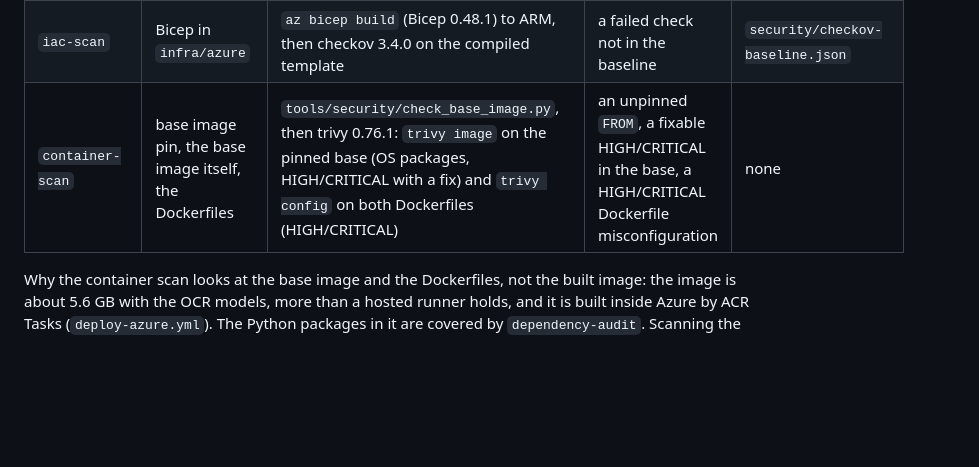
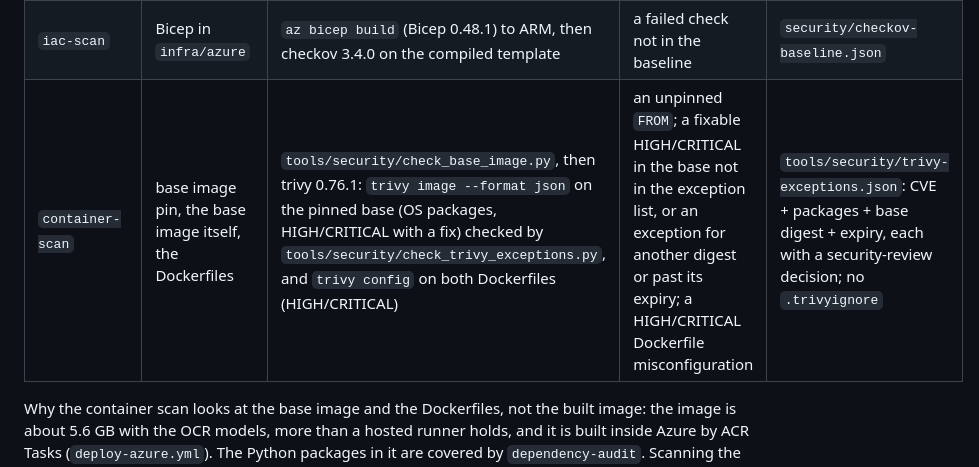
Before and after one commit to muttonkodibiriyani/Invoice_studio_Al, a Markdown page: docs/CI_SECURITY.md, the part around the change. Drawn GitHub-style; blank space fills up the shorter version.

Commit message:
Enhance container scan details in CI_SECURITY.md
Updated the container scan section to include JSON format output and exception handling for trivy scans.

```diff
--- a/docs/CI_SECURITY.md
+++ b/docs/CI_SECURITY.md
@@ -16,7 +16,7 @@ Every action is pinned by commit SHA, every downloaded tool by version and SHA-2
 | `dependency-audit` | known vulnerabilities in every pinned package | pip-audit 2.10.1 on `constraints.txt` plus the Dockerfile's own pins (pip, setuptools, wheel, torch), built by `tools/security/audit_requirements.py` | any advisory not accepted | `security/accepted-advisories.txt` (security-review decision only) |
 | `secret-scan` | secrets in the whole git history | gitleaks 8.30.1 (`gitleaks git`, all branches) | any match not in the baseline | `.gitleaksignore` (each line says why) |
 | `iac-scan` | Bicep in `infra/azure` | `az bicep build` (Bicep 0.48.1) to ARM, then checkov 3.4.0 on the compiled template | a failed check not in the baseline | `security/checkov-baseline.json` |
-| `container-scan` | base image pin, the base image itself, the Dockerfiles | `tools/security/check_base_image.py`, then trivy 0.76.1: `trivy image` on the pinned base (OS packages, HIGH/CRITICAL with a fix) and `trivy config` on both Dockerfiles (HIGH/CRITICAL) | an unpinned `FROM`, a fixable HIGH/CRITICAL in the base, a HIGH/CRITICAL Dockerfile misconfiguration | none |
+| `container-scan` | base image pin, the base image itself, the Dockerfiles | `tools/security/check_base_image.py`, then trivy 0.76.1: `trivy image --format json` on the pinned base (OS packages, HIGH/CRITICAL with a fix) checked by `tools/security/check_trivy_exceptions.py`, and `trivy config` on both Dockerfiles (HIGH/CRITICAL) | an unpinned `FROM`; a fixable HIGH/CRITICAL in the base not in the exception list, or an exception for another digest or past its expiry; a HIGH/CRITICAL Dockerfile misconfiguration | `tools/security/trivy-exceptions.json`: CVE + packages + base digest + expiry, each with a security-review decision; no `.trivyignore` |
 
 Why the container scan looks at the base image and the Dockerfiles, not the built image: the image is about
 5.6 GB with the OCR models, more than a hosted runner holds, and it is built inside Azure by ACR Tasks
```
